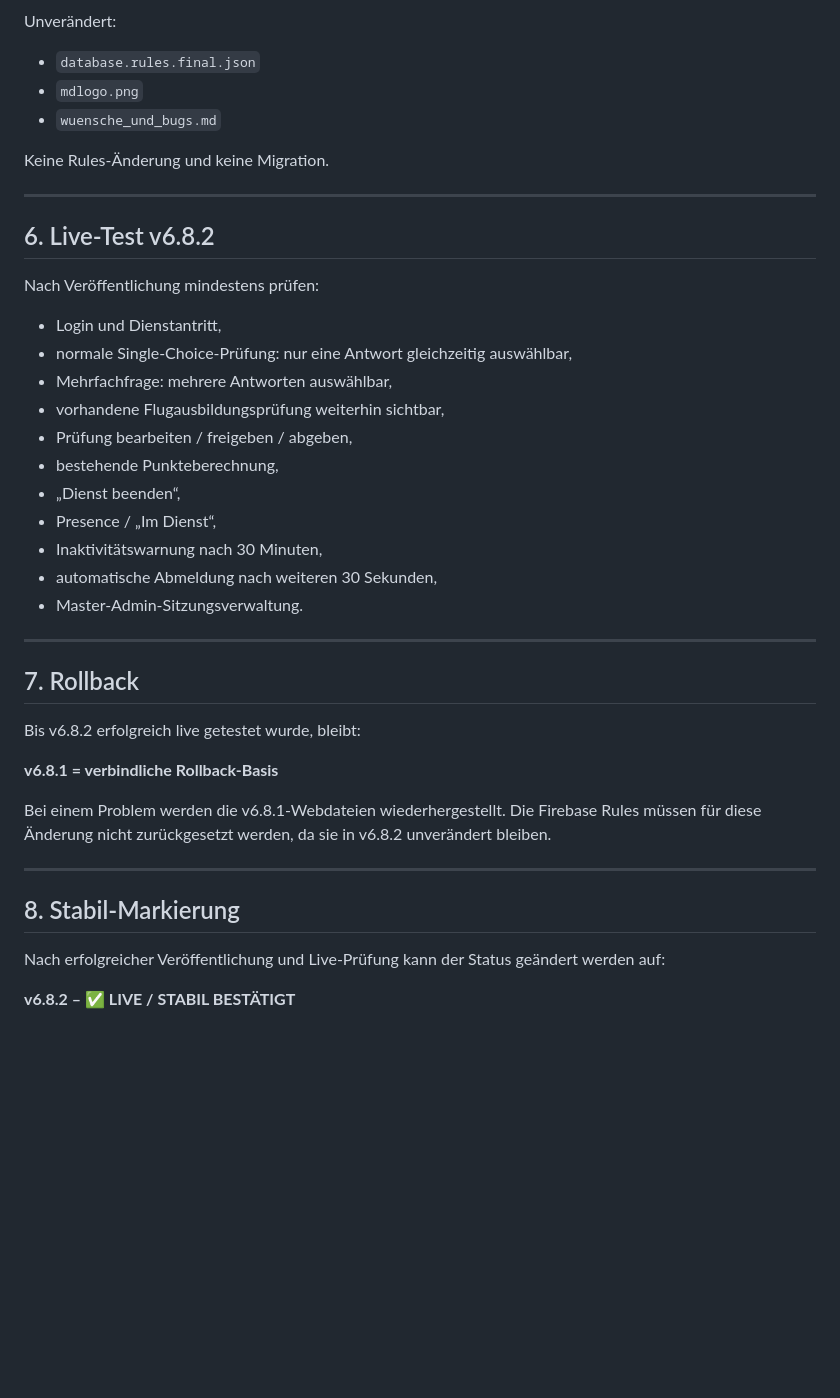
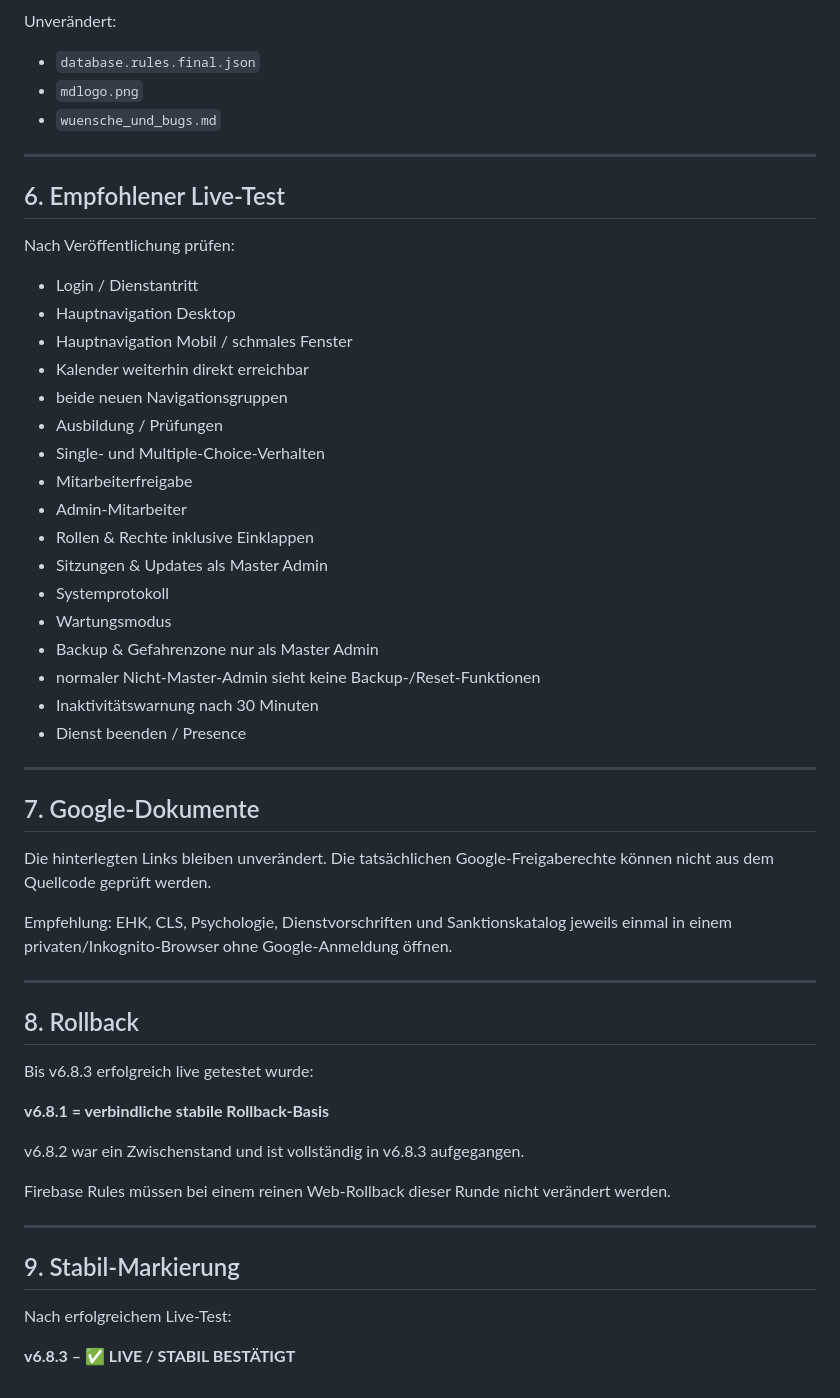
Before and after one commit to timsanddorn-cmd/mmd-cloud, a Markdown page: PROJECT_STATUS.md, the part around one of its changes. Rendered like a GitHub page; blank space fills up the shorter version.

```diff
--- a/PROJECT_STATUS.md
+++ b/PROJECT_STATUS.md
@@ -103,40 +119,54 @@ Unverändert:
 - `mdlogo.png`
 - `wuensche_und_bugs.md`
 
-Keine Rules-Änderung und keine Migration.
+---
+
+## 6. Empfohlener Live-Test
+
+Nach Veröffentlichung prüfen:
+
+- Login / Dienstantritt
+- Hauptnavigation Desktop
+- Hauptnavigation Mobil / schmales Fenster
+- Kalender weiterhin direkt erreichbar
+- beide neuen Navigationsgruppen
+- Ausbildung / Prüfungen
+- Single- und Multiple-Choice-Verhalten
+- Mitarbeiterfreigabe
+- Admin-Mitarbeiter
+- Rollen & Rechte inklusive Einklappen
+- Sitzungen & Updates als Master Admin
+- Systemprotokoll
+- Wartungsmodus
+- Backup & Gefahrenzone nur als Master Admin
+- normaler Nicht-Master-Admin sieht keine Backup-/Reset-Funktionen
+- Inaktivitätswarnung nach 30 Minuten
+- Dienst beenden / Presence
 
 ---
 
-## 6. Live-Test v6.8.2
+## 7. Google-Dokumente
 
-Nach Veröffentlichung mindestens prüfen:
+Die hinterlegten Links bleiben unverändert. Die tatsächlichen Google-Freigaberechte können nicht aus dem Quellcode geprüft werden.
 
-- Login und Dienstantritt,
-- normale Single-Choice-Prüfung: nur eine Antwort gleichzeitig auswählbar,
-- Mehrfachfrage: mehrere Antworten auswählbar,
-- vorhandene Flugausbildungsprüfung weiterhin sichtbar,
-- Prüfung bearbeiten / freigeben / abgeben,
-- bestehende Punkteberechnung,
-- „Dienst beenden“,
-- Presence / „Im Dienst“,
-- Inaktivitätswarnung nach 30 Minuten,
-- automatische Abmeldung nach weiteren 30 Sekunden,
-- Master-Admin-Sitzungsverwaltung.
+Empfehlung: EHK, CLS, Psychologie, Dienstvorschriften und Sanktionskatalog jeweils einmal in einem privaten/Inkognito-Browser ohne Google-Anmeldung öffnen.
 
 ---
 
-## 7. Rollback
+## 8. Rollback
 
-Bis v6.8.2 erfolgreich live getestet wurde, bleibt:
+Bis v6.8.3 erfolgreich live getestet wurde:
 
-**v6.8.1 = verbindliche Rollback-Basis**
+**v6.8.1 = verbindliche stabile Rollback-Basis**
 
-Bei einem Problem werden die v6.8.1-Webdateien wiederhergestellt. Die Firebase Rules müssen für diese Änderung nicht zurückgesetzt werden, da sie in v6.8.2 unverändert bleiben.
+v6.8.2 war ein Zwischenstand und ist vollständig in v6.8.3 aufgegangen.
+
+Firebase Rules müssen bei einem reinen Web-Rollback dieser Runde nicht verändert werden.
 
 ---
 
-## 8. Stabil-Markierung
+## 9. Stabil-Markierung
 
-Nach erfolgreicher Veröffentlichung und Live-Prüfung kann der Status geändert werden auf:
+Nach erfolgreichem Live-Test:
 
-**v6.8.2 – ✅ LIVE / STABIL BESTÄTIGT**
+**v6.8.3 – ✅ LIVE / STABIL BESTÄTIGT**
```
Also changed, not shown: other parts of PROJECT_STATUS.md (+73 -57 lines).
